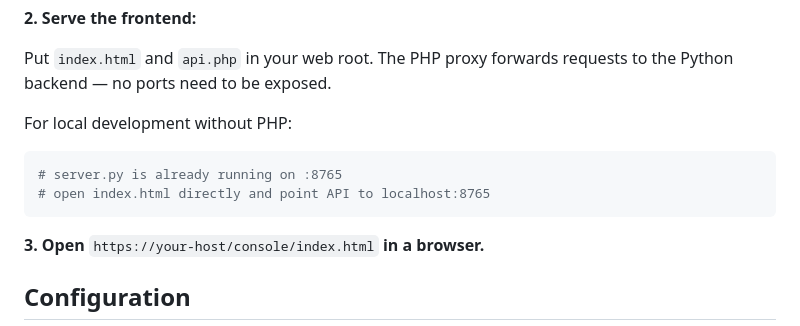
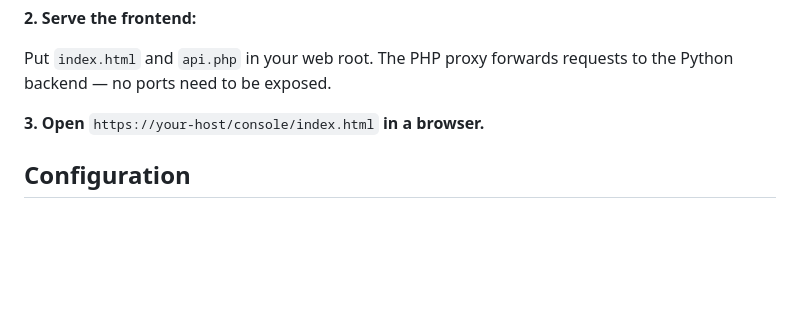
Before and after one commit to Evildoerblockhouse900/websh, a Markdown page: README.md, the part around the change. Rendered like a GitHub page; blank space fills up the shorter version.

Commit message:
Remove misleading local development note from README

````diff
--- a/README.md
+++ b/README.md
@@ -29,13 +29,6 @@ Listens on `127.0.0.1:8765` by default.
 
 Put `index.html` and `api.php` in your web root. The PHP proxy forwards
 requests to the Python backend — no ports need to be exposed.
-
-For local development without PHP:
-
-```bash
-# server.py is already running on :8765
-# open index.html directly and point API to localhost:8765
-```
 
 **3. Open** `https://your-host/console/index.html` **in a browser.**
 
````
